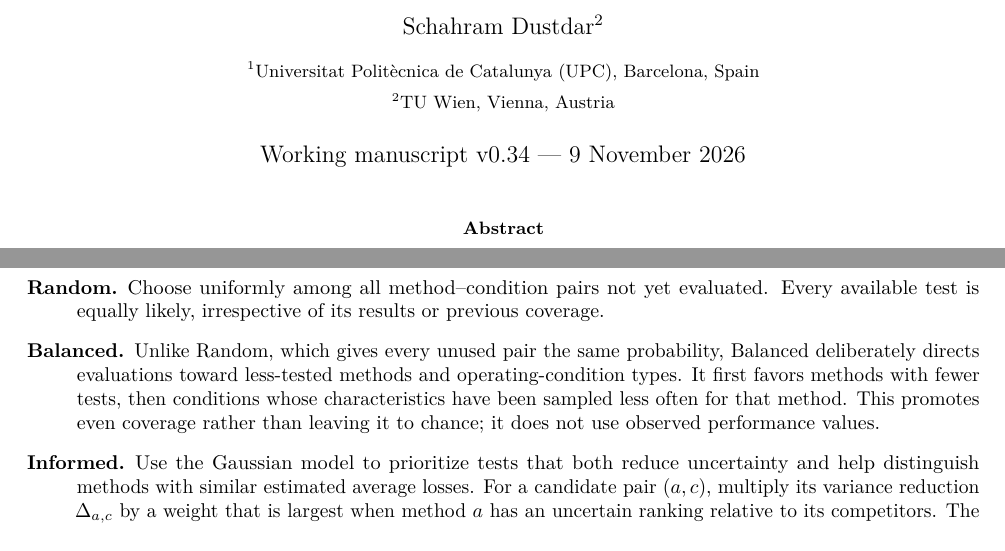
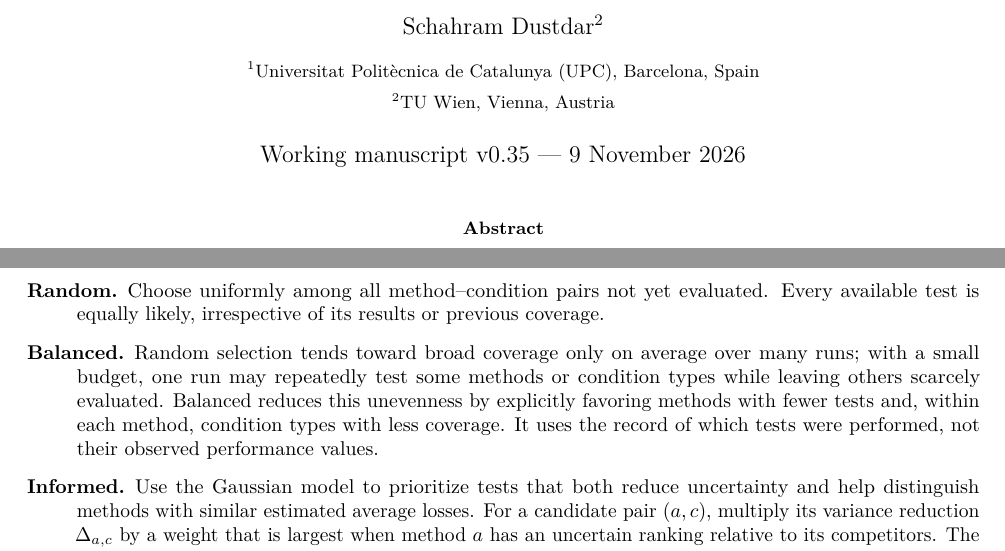
Before and after one commit to ildefons/praise-cao-sim, a LaTeX paper (first_science/b1/planb_validation/paper_systems/main.tex): two parts of pages 1 and 4 of 11, joined at a grey line, cut so that both start at the same text. Compiled offline with pdfLaTeX.

Commit message:
Clarify finite-budget coverage consequences of Random versus Balanced

```diff
--- a/first_science/b1/planb_validation/paper_systems/main.tex
+++ b/first_science/b1/planb_validation/paper_systems/main.tex
@@ -22,7 +22,7 @@
 \author{Ildefons Magrans de Abril$^{1}$ \and Xavier Franch$^{1}$ \and Schahram Dustdar$^{2}$\\[6pt]
 \small $^{1}$Universitat Polit\`ecnica de Catalunya (UPC), Barcelona, Spain\\
 \small $^{2}$TU Wien, Vienna, Austria}
-\date{Working manuscript v0.34 --- 9 November 2026}
+\date{Working manuscript v0.35 --- 9 November 2026}
 
 \begin{document}
 \maketitle
@@ -156,7 +156,7 @@ Here $\Delta_{a,c}$ is a variance reduction, whereas $s_{a,c}$ is the standard d
 We first consider three reference strategies that differ in how they use information from previous evaluations: Random, Balanced, and Informed.
 \begin{description}
 \item[Random.] Choose uniformly among all method--condition pairs not yet evaluated. Every available test is equally likely, irrespective of its results or previous coverage.
-\item[Balanced.] Unlike Random, which gives every unused pair the same probability, Balanced deliberately directs evaluations toward less-tested methods and operating-condition types. It first favors methods with fewer tests, then conditions whose characteristics have been sampled less often for that method. This promotes even coverage rather than leaving it to chance; it does not use observed performance values.
+\item[Balanced.] Random selection tends toward broad coverage only on average over many runs; with a small budget, one run may repeatedly test some methods or condition types while leaving others scarcely evaluated. Balanced reduces this unevenness by explicitly favoring methods with fewer tests and, within each method, condition types with less coverage. It uses the record of which tests were performed, not their observed performance values.
 \item[Informed.] Use the Gaussian model to prioritize tests that both reduce uncertainty and help distinguish methods with similar estimated average losses. For a candidate pair $(a,c)$, multiply its variance reduction $\Delta_{a,c}$ by a weight that is largest when method $a$ has an uncertain ranking relative to its competitors. The weight decreases as their estimated performance difference grows relative to posterior uncertainty.
 \end{description}
 The fourth original strategy, budget-aware Top2, combines an initial coverage phase with targeted evaluation of the two currently most promising methods.
```
